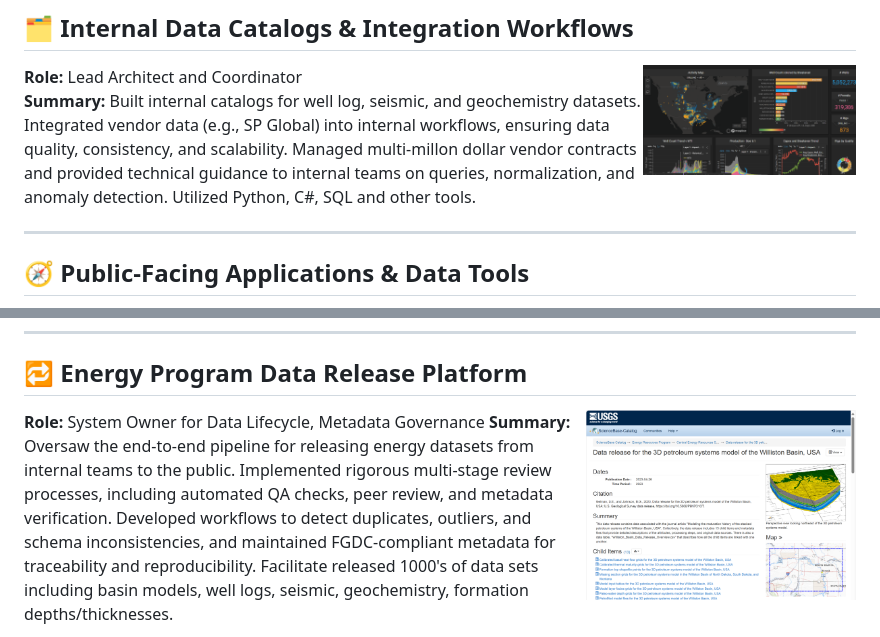
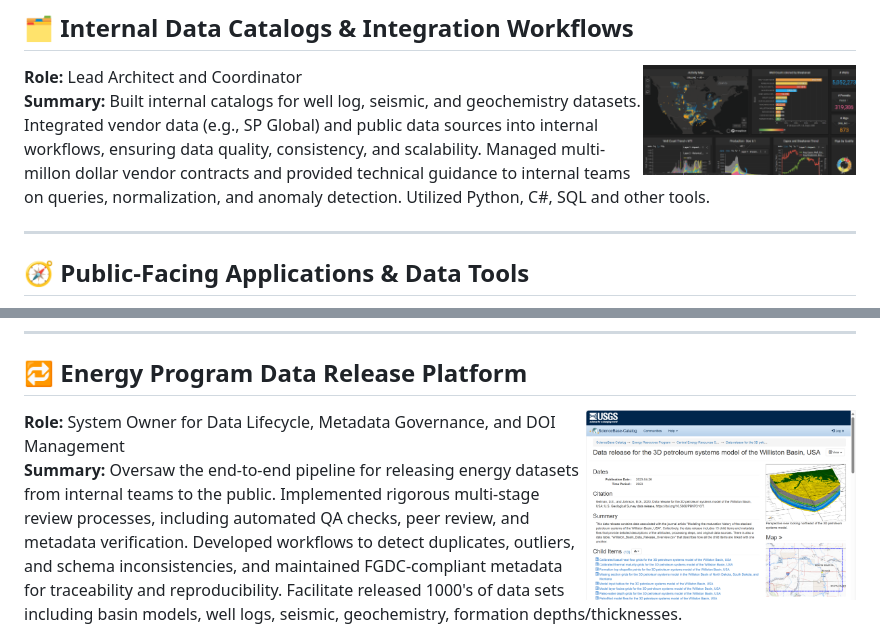
Before and after one commit to kingshorthair/kingshorthair, a Markdown page: README.md, 2 parts joined by grey strips. Rendered like a GitHub page.

```diff
--- a/README.md
+++ b/README.md
@@ -19,7 +19,7 @@ Primary lead for ingestion, normalization, and QA/QC of well data across U.S. st
 <img src="sp_dashboard.png" alt="dashboard" height="110" align="right"/>
 
 **Role:** Lead Architect and Coordinator
-**Summary:** Built internal catalogs for well log, seismic, and geochemistry datasets. Integrated vendor data (e.g., SP Global) into internal workflows, ensuring data quality, consistency, and scalability. Managed multi-millon dollar vendor contracts and provided technical guidance to internal teams on queries, normalization, and anomaly detection. Utilized Python, C#, SQL and other tools.
+**Summary:** Built internal catalogs for well log, seismic, and geochemistry datasets. Integrated vendor data (e.g., SP Global) and public data sources into internal workflows, ensuring data quality, consistency, and scalability. Managed multi-millon dollar vendor contracts and provided technical guidance to internal teams on queries, normalization, and anomaly detection. Utilized Python, C#, SQL and other tools.
 
 ---
 
@@ -39,7 +39,7 @@ Primary lead for ingestion, normalization, and QA/QC of well data across U.S. st
 ## 🔁 Energy Program Data Release Platform
 <img src="williston_data_release.png" alt="Williston data release" height="190" align="right"/>
 
-**Role:** System Owner for Data Lifecycle, Metadata Governance
+**Role:** System Owner for Data Lifecycle, Metadata Governance, and DOI Management
 **Summary:** Oversaw the end-to-end pipeline for releasing energy datasets from internal teams to the public. Implemented rigorous multi-stage review processes, including automated QA checks, peer review, and metadata verification. Developed workflows to detect duplicates, outliers, and schema inconsistencies, and maintained FGDC-compliant metadata for traceability and reproducibility. Facilitate released 1000's of data sets including basin models, well logs, seismic, geochemistry, formation depths/thicknesses.
 - 📄 [3D Petroleum System Model (Sample Release)](https://doi.org/10.5066/P9N7O1OT)
 - 📚 [Current Release Catalog](https://www.sciencebase.gov/catalog/folder/59cab03de4b017cf314094df)
```
Also changed, not shown: other parts of README.md (+1 -1 lines).
